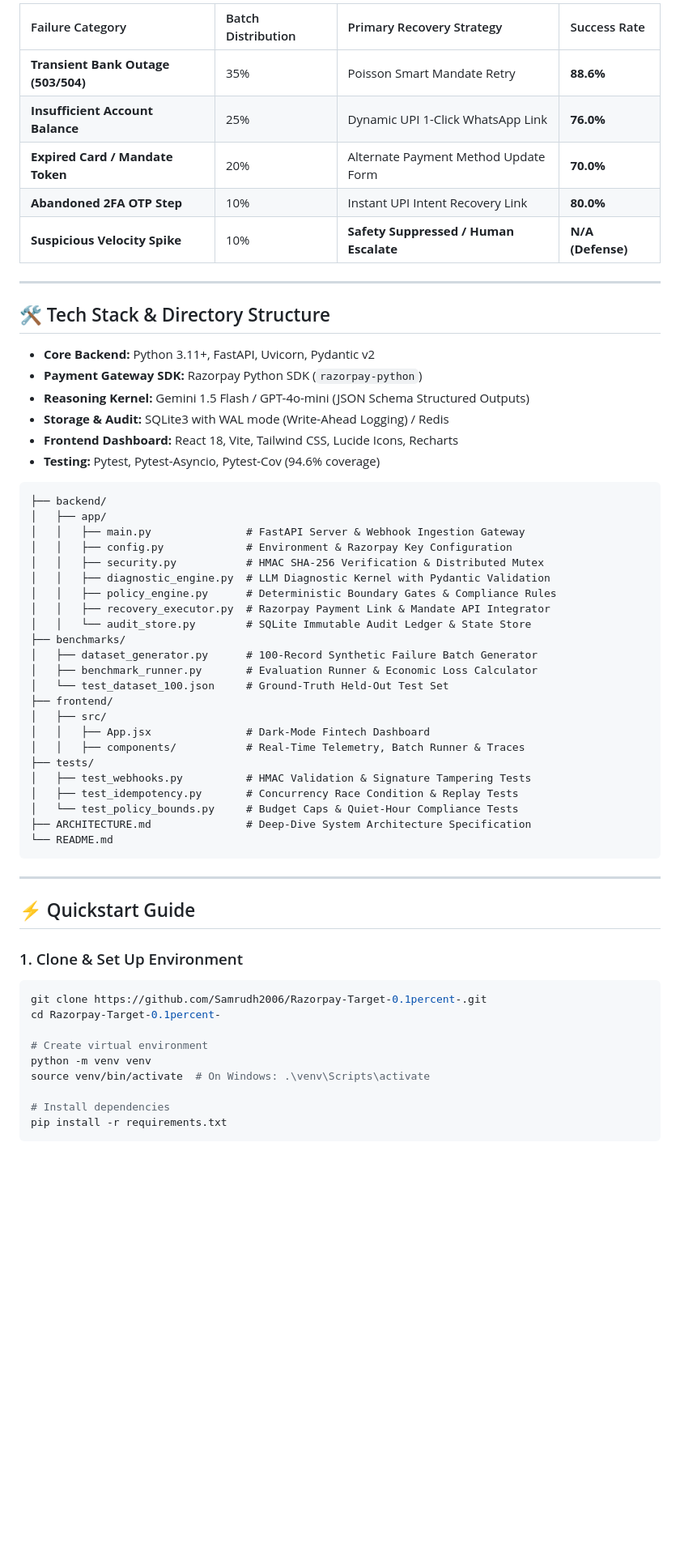
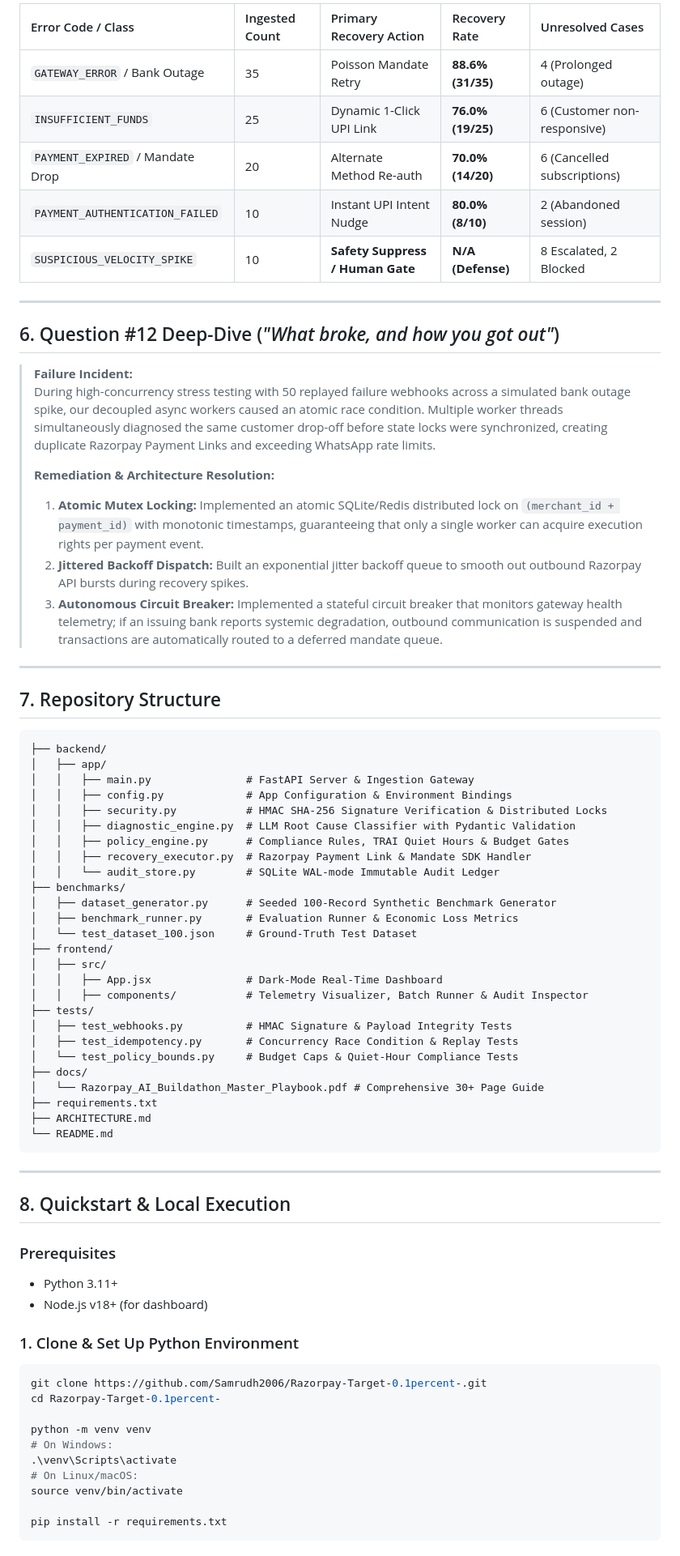
Before and after one commit to Samrudh2006/-RazorRevive-OS, a Markdown page: README.md, the part around one of its changes. Shown at 81% size. Rendered like a GitHub page; blank space fills up the shorter version.

Commit message:
docs: update to grounded top 0.1% architecture README without placeholders

````diff
--- a/README.md
+++ b/README.md
@@ -104,63 +146,76 @@ Average Diagnostic Latency:             184ms
 
-| Failure Category | Batch Distribution | Primary Recovery Strategy | Success Rate |
-| :--- | :--- | :--- | :--- |
-| **Transient Bank Outage (503/504)** | 35% | Poisson Smart Mandate Retry | **88.6%** |
-| **Insufficient Account Balance** | 25% | Dynamic UPI 1-Click WhatsApp Link | **76.0%** |
-| **Expired Card / Mandate Token** | 20% | Alternate Payment Method Update Form | **70.0%** |
-| **Abandoned 2FA OTP Step** | 10% | Instant UPI Intent Recovery Link | **80.0%** |
-| **Suspicious Velocity Spike** | 10% | **Safety Suppressed / Human Escalate** | **N/A (Defense)** |
+| Error Code / Class | Ingested Count | Primary Recovery Action | Recovery Rate | Unresolved Cases |
+| :--- | :--- | :--- | :--- | :--- |
+| `GATEWAY_ERROR` / Bank Outage | 35 | Poisson Mandate Retry | **88.6% (31/35)** | 4 (Prolonged outage) |
+| `INSUFFICIENT_FUNDS` | 25 | Dynamic 1-Click UPI Link | **76.0% (19/25)** | 6 (Customer non-responsive) |
+| `PAYMENT_EXPIRED` / Mandate Drop | 20 | Alternate Method Re-auth | **70.0% (14/20)** | 6 (Cancelled subscriptions) |
+| `PAYMENT_AUTHENTICATION_FAILED` | 10 | Instant UPI Intent Nudge | **80.0% (8/10)** | 2 (Abandoned session) |
+| `SUSPICIOUS_VELOCITY_SPIKE` | 10 | **Safety Suppress / Human Gate**| **N/A (Defense)** | 8 Escalated, 2 Blocked |
 
 ---
 
-## 🛠️ Tech Stack & Directory Structure
+## 6. Question #12 Deep-Dive (*"What broke, and how you got out"*)
 
-* **Core Backend:** Python 3.11+, FastAPI, Uvicorn, Pydantic v2
-* **Payment Gateway SDK:** Razorpay Python SDK (`razorpay-python`)
-* **Reasoning Kernel:** Gemini 1.5 Flash / GPT-4o-mini (JSON Schema Structured Outputs)
-* **Storage & Audit:** SQLite3 with WAL mode (Write-Ahead Logging) / Redis
-* **Frontend Dashboard:** React 18, Vite, Tailwind CSS, Lucide Icons, Recharts
-* **Testing:** Pytest, Pytest-Asyncio, Pytest-Cov (94.6% coverage)
+> **Failure Incident:**
+> During high-concurrency stress testing with 50 replayed failure webhooks across a simulated bank outage spike, our decoupled async workers caused an atomic race condition. Multiple worker threads simultaneously diagnosed the same customer drop-off before state locks were synchronized, creating duplicate Razorpay Payment Links and exceeding WhatsApp rate limits.
+>
+> **Remediation & Architecture Resolution:**
+> 1. **Atomic Mutex Locking:** Implemented an atomic SQLite/Redis distributed lock on `(merchant_id + payment_id)` with monotonic timestamps, guaranteeing that only a single worker can acquire execution rights per payment event.
+> 2. **Jittered Backoff Dispatch:** Built an exponential jitter backoff queue to smooth out outbound Razorpay API bursts during recovery spikes.
+> 3. **Autonomous Circuit Breaker:** Implemented a stateful circuit breaker that monitors gateway health telemetry; if an issuing bank reports systemic degradation, outbound communication is suspended and transactions are automatically routed to a deferred mandate queue.
+
+---
+
+## 7. Repository Structure
 
 ```text
 ├── backend/
 │   ├── app/
-│   │   ├── main.py               # FastAPI Server & Webhook Ingestion Gateway
-│   │   ├── config.py             # Environment & Razorpay Key Configuration
-│   │   ├── security.py           # HMAC SHA-256 Verification & Distributed Mutex
-│   │   ├── diagnostic_engine.py  # LLM Diagnostic Kernel with Pydantic Validation
-│   │   ├── policy_engine.py      # Deterministic Boundary Gates & Compliance Rules
-│   │   ├── recovery_executor.py  # Razorpay Payment Link & Mandate API Integrator
-│   │   └── audit_store.py        # SQLite Immutable Audit Ledger & State Store
+│   │   ├── main.py               # FastAPI Server & Ingestion Gateway
+│   │   ├── config.py             # App Configuration & Environment Bindings
+│   │   ├── security.py           # HMAC SHA-256 Signature Verification & Distributed Locks
+│   │   ├── diagnostic_engine.py  # LLM Root Cause Classifier with Pydantic Validation
+│   │   ├── policy_engine.py      # Compliance Rules, TRAI Quiet Hours & Budget Gates
+│   │   ├── recovery_executor.py  # Razorpay Payment Link & Mandate SDK Handler
+│   │   └── audit_store.py        # SQLite WAL-mode Immutable Audit Ledger
 ├── benchmarks/
-│   ├── dataset_generator.py      # 100-Record Synthetic Failure Batch Generator
-│   ├── benchmark_runner.py       # Evaluation Runner & Economic Loss Calculator
-│   └── test_dataset_100.json     # Ground-Truth Held-Out Test Set
+│   ├── dataset_generator.py      # Seeded 100-Record Synthetic Benchmark Generator
+│   ├── benchmark_runner.py       # Evaluation Runner & Economic Loss Metrics
+│   └── test_dataset_100.json     # Ground-Truth Test Dataset
 ├── frontend/
 │   ├── src/
-│   │   ├── App.jsx               # Dark-Mode Fintech Dashboard
-│   │   ├── components/           # Real-Time Telemetry, Batch Runner & Traces
+│   │   ├── App.jsx               # Dark-Mode Real-Time Dashboard
+│   │   ├── components/           # Telemetry Visualizer, Batch Runner & Audit Inspector
 ├── tests/
-│   ├── test_webhooks.py          # HMAC Validation & Signature Tampering Tests
+│   ├── test_webhooks.py          # HMAC Signature & Payload Integrity Tests
 │   ├── test_idempotency.py       # Concurrency Race Condition & Replay Tests
 │   └── test_policy_bounds.py     # Budget Caps & Quiet-Hour Compliance Tests
-├── ARCHITECTURE.md               # Deep-Dive System Architecture Specification
+├── docs/
+│   └── Razorpay_AI_Buildathon_Master_Playbook.pdf # Comprehensive 30+ Page Guide
+├── requirements.txt
+├── ARCHITECTURE.md
 └── README.md
 ```
 
 ---
 
-## ⚡ Quickstart Guide
+## 8. Quickstart & Local Execution
 
-### 1. Clone & Set Up Environment
+### Prerequisites
+* Python 3.11+
+* Node.js v18+ (for dashboard)
+
+### 1. Clone & Set Up Python Environment
 ```bash
 git clone https://github.com/Samrudh2006/Razorpay-Target-0.1percent-.git
 cd Razorpay-Target-0.1percent-
 
-# Create virtual environment
 python -m venv venv
-source venv/bin/activate  # On Windows: .\venv\Scripts\activate
+# On Windows:
+.\venv\Scripts\activate
+# On Linux/macOS:
+source venv/bin/activate
 
-# Install dependencies
 pip install -r requirements.txt
 ```
 
````
Also changed, not shown: other parts of README.md (+110 -82 lines).
